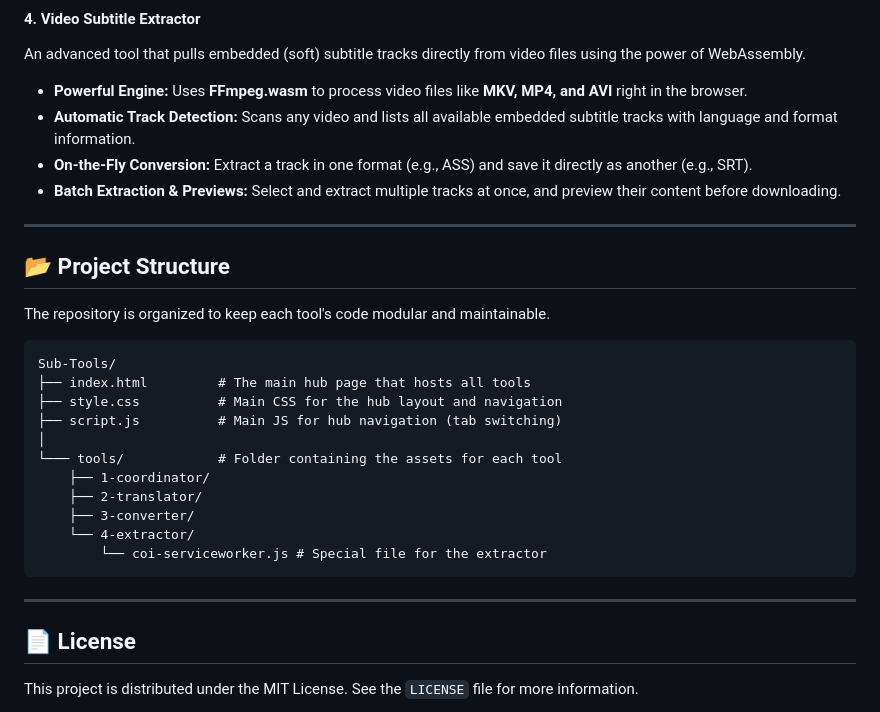
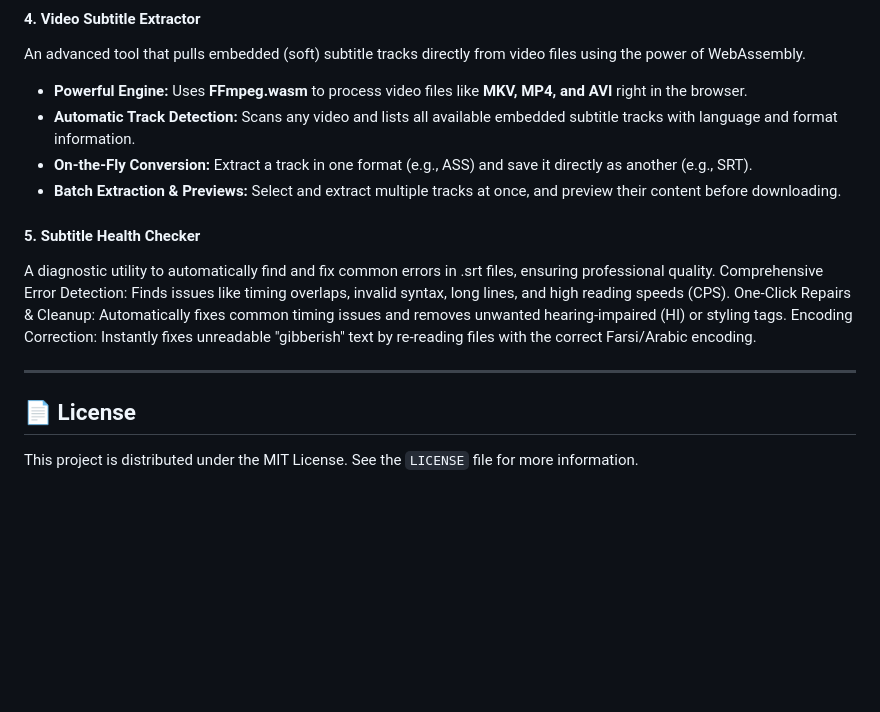
Before and after one commit to GeekNeuron/SUBTools, a Markdown page: README.md, the part around the change. Rendered like a GitHub page; blank space fills up the shorter version.

````diff
--- a/README.md
+++ b/README.md
@@ -52,27 +52,14 @@ An advanced tool that pulls embedded (soft) subtitle tracks directly from video
 * **On-the-Fly Conversion:** Extract a track in one format (e.g., ASS) and save it directly as another (e.g., SRT).
 * **Batch Extraction & Previews:** Select and extract multiple tracks at once, and preview their content before downloading.
 
+#### 5. Subtitle Health Checker
+A diagnostic utility to automatically find and fix common errors in .srt files, ensuring professional quality.
+Comprehensive Error Detection: Finds issues like timing overlaps, invalid syntax, long lines, and high reading speeds (CPS).
+One-Click Repairs & Cleanup: Automatically fixes common timing issues and removes unwanted hearing-impaired (HI) or styling tags.
+Encoding Correction: Instantly fixes unreadable "gibberish" text by re-reading files with the correct Farsi/Arabic encoding.
+
 ---
 
-## 📂 Project Structure
-
-The repository is organized to keep each tool's code modular and maintainable.
-
-```
-Sub-Tools/
-├── index.html         # The main hub page that hosts all tools
-├── style.css          # Main CSS for the hub layout and navigation
-├── script.js          # Main JS for hub navigation (tab switching)
-│
-└─── tools/            # Folder containing the assets for each tool
-    ├── 1-coordinator/
-    ├── 2-translator/
-    ├── 3-converter/
-    └── 4-extractor/
-        └── coi-serviceworker.js # Special file for the extractor
-```
-
----
 
 ## 📄 License
 
````
